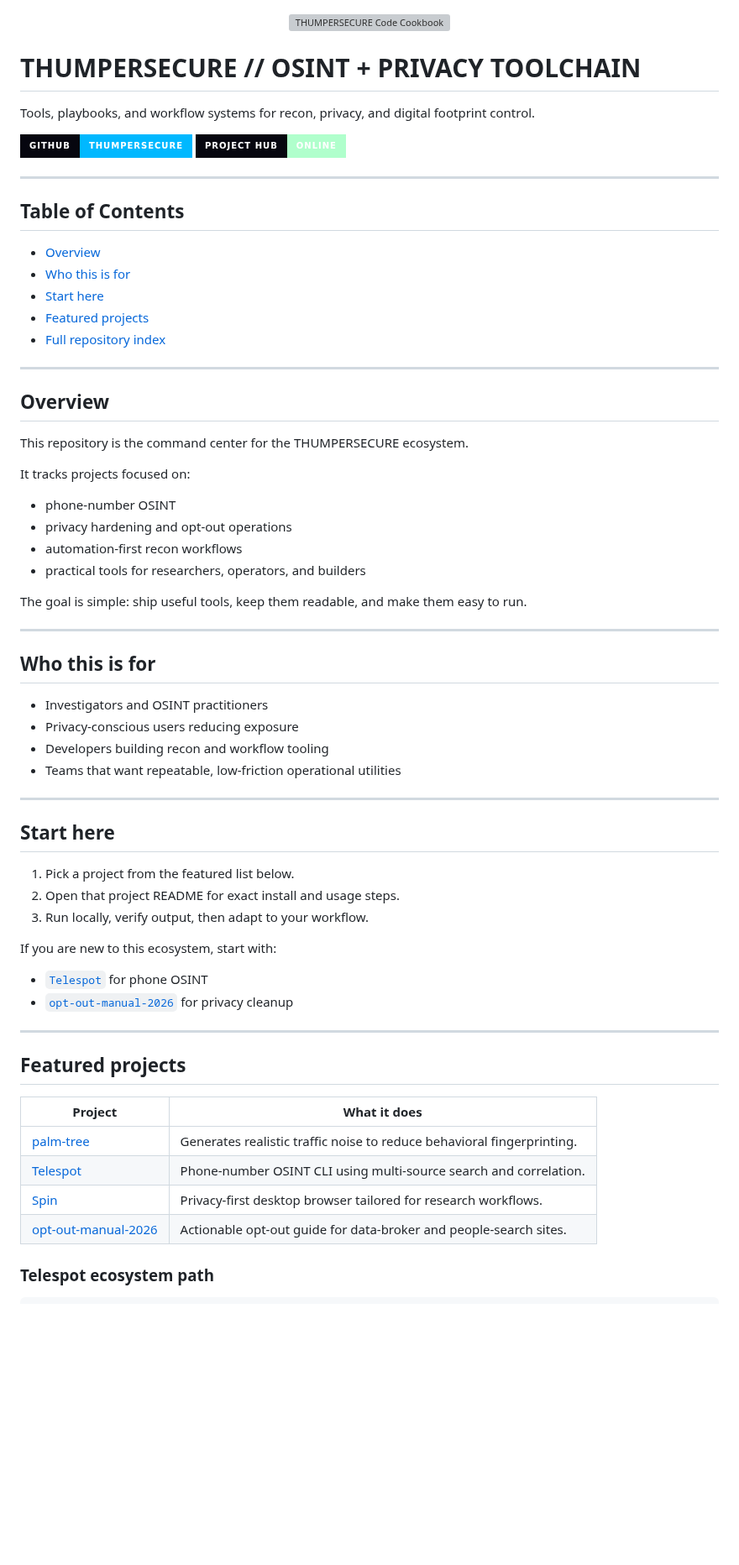
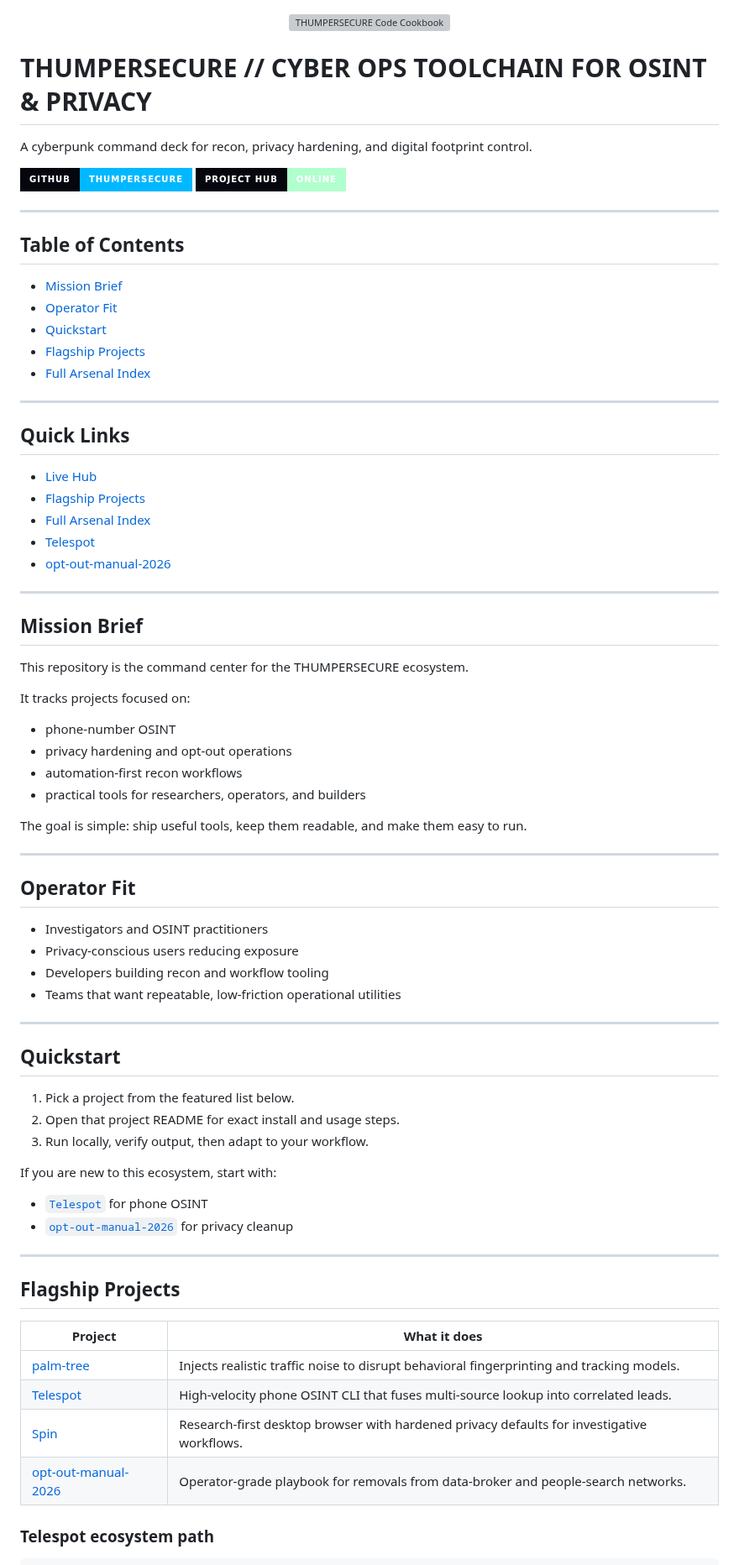
Before and after one commit to thumpersecure/thumpersecure, a Markdown page: README.md, the part around one of its changes. Shown at 84% size. GitHub-like rendering; badges without logos; blank space fills up the shorter version; grey boxes are pictures that could not be loaded.

Commit message:
Polish README with stronger visual and operator-focused copy
Co-authored-by: thumpersecure <thumpersecure@users.noreply.github.com>

```diff
--- a/README.md
+++ b/README.md
@@ -2,9 +2,9 @@
   <img src="assets/neural-header.svg" width="99%" alt="THUMPERSECURE Code Cookbook" />
 </div>
 
-# THUMPERSECURE // OSINT + PRIVACY TOOLCHAIN
+# THUMPERSECURE // CYBER OPS TOOLCHAIN FOR OSINT & PRIVACY
 
-Tools, playbooks, and workflow systems for recon, privacy, and digital footprint control.
+A cyberpunk command deck for recon, privacy hardening, and digital footprint control.
 
 [![GitHub](https://img.shields.io/badge/GitHub-thumpersecure-00b8ff?style=for-the-badge&logo=github&labelColor=06060F)](https://github.com/thumpersecure)
 [![Live Hub](https://img.shields.io/badge/Project_Hub-online-b0ffcc?style=for-the-badge&labelColor=06060F)](https://thumpersecure.github.io/thumpersecure/)
@@ -13,15 +13,25 @@ Tools, playbooks, and workflow systems for recon, privacy, and digital footprint
 
 ## Table of Contents
 
-- [Overview](#overview)
-- [Who this is for](#who-this-is-for)
-- [Start here](#start-here)
-- [Featured projects](#featured-projects)
-- [Full repository index](#full-repository-index)
+- [Mission Brief](#mission-brief)
+- [Operator Fit](#operator-fit)
+- [Quickstart](#quickstart)
+- [Flagship Projects](#flagship-projects)
+- [Full Arsenal Index](#full-arsenal-index)
 
 ---
 
-## Overview
+## Quick Links
+
+- [Live Hub](https://thumpersecure.github.io/thumpersecure/)
+- [Flagship Projects](#flagship-projects)
+- [Full Arsenal Index](#full-arsenal-index)
+- [Telespot](https://github.com/thumpersecure/Telespot)
+- [opt-out-manual-2026](https://github.com/thumpersecure/opt-out-manual-2026)
+
+---
+
+## Mission Brief
 
 This repository is the command center for the THUMPERSECURE ecosystem.
 
@@ -36,7 +46,7 @@ The goal is simple: ship useful tools, keep them readable, and make them easy to
 
 ---
 
-## Who this is for
+## Operator Fit
 
 - Investigators and OSINT practitioners
 - Privacy-conscious users reducing exposure
@@ -45,7 +55,7 @@ The goal is simple: ship useful tools, keep them readable, and make them easy to
 
 ---
 
-## Start here
+## Quickstart
 
 1. Pick a project from the featured list below.
 2. Open that project README for exact install and usage steps.
@@ -58,14 +68,14 @@ If you are new to this ecosystem, start with:
 
 ---
 
-## Featured projects
+## Flagship Projects
 
 | Project | What it does |
 | --- | --- |
-| [palm-tree](https://github.com/thumpersecure/palm-tree) | Generates realistic traffic noise to reduce behavioral fingerprinting. |
-| [Telespot](https://github.com/thumpersecure/Telespot) | Phone-number OSINT CLI using multi-source search and correlation. |
-| [Spin](https://github.com/thumpersecure/Spin) | Privacy-first desktop browser tailored for research workflows. |
-| [opt-out-manual-2026](https://github.com/thumpersecure/opt-out-manual-2026) | Actionable opt-out guide for data-broker and people-search sites. |
+| [palm-tree](https://github.com/thumpersecure/palm-tree) | Injects realistic traffic noise to disrupt behavioral fingerprinting and tracking models. |
+| [Telespot](https://github.com/thumpersecure/Telespot) | High-velocity phone OSINT CLI that fuses multi-source lookup into correlated leads. |
+| [Spin](https://github.com/thumpersecure/Spin) | Research-first desktop browser with hardened privacy defaults for investigative workflows. |
+| [opt-out-manual-2026](https://github.com/thumpersecure/opt-out-manual-2026) | Operator-grade playbook for removals from data-broker and people-search networks. |
 
 ### Telespot ecosystem path
 
```
Also changed, not shown: other parts of README.md (+9 -1 lines).
